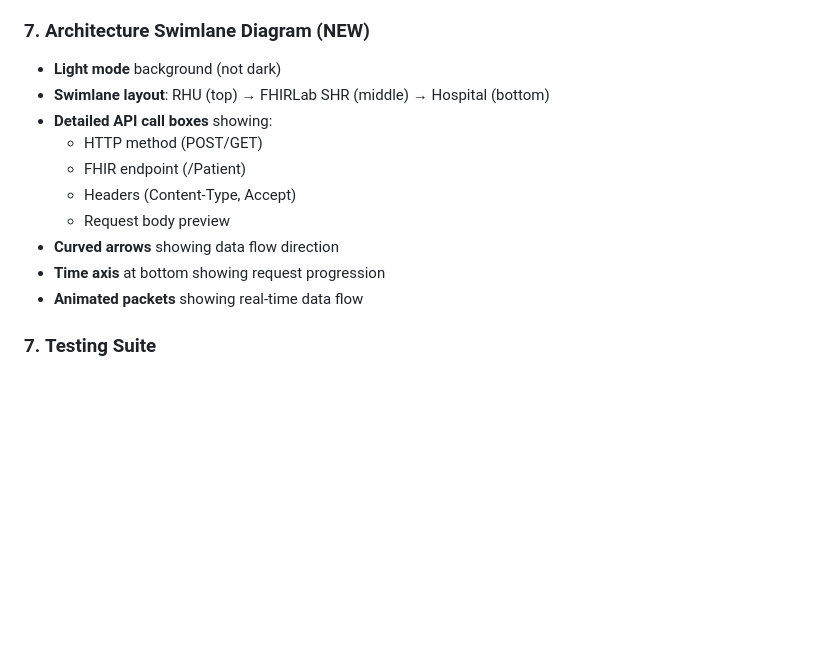
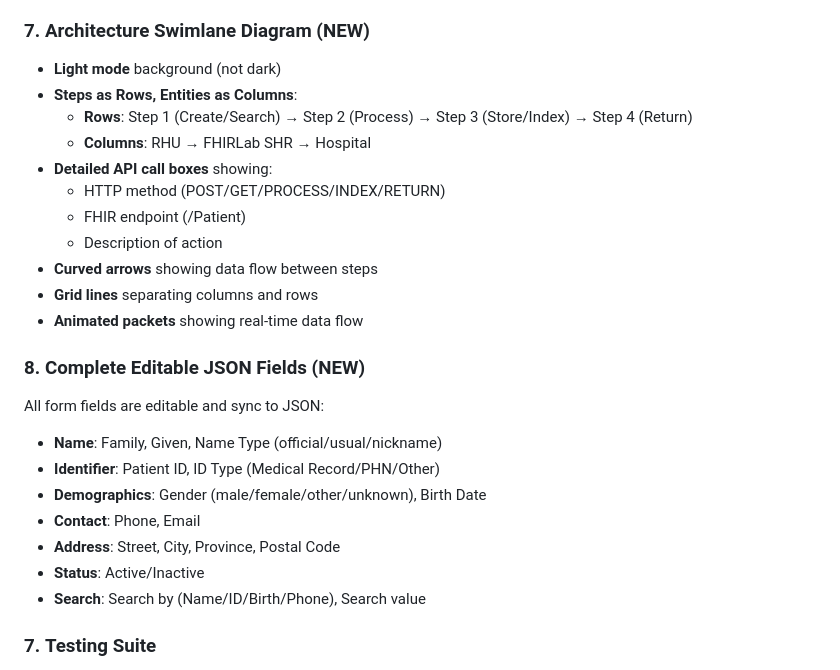
Before and after one commit to niccoreyes/fhir-api-explorer, a Markdown page: IMPLEMENTATION_SUMMARY.md, the part around the change. GitHub-like rendering; blank space fills up the shorter version.

Commit message:
docs: Update architecture and form fields documentation
- Documented steps-as-rows, entities-as-columns swimlane design
- Listed all 14+ editable form fields
- Updated to version 6 cache-busting

```diff
--- a/IMPLEMENTATION_SUMMARY.md
+++ b/IMPLEMENTATION_SUMMARY.md
@@ -48,15 +48,26 @@ A hands-on FHIR interoperability workshop platform for 50 participants, featurin
 
 ### 7. **Architecture Swimlane Diagram** (NEW)
 - **Light mode** background (not dark)
-- **Swimlane layout**: RHU (top) → FHIRLab SHR (middle) → Hospital (bottom)
+- **Steps as Rows, Entities as Columns**:
+  - **Rows**: Step 1 (Create/Search) → Step 2 (Process) → Step 3 (Store/Index) → Step 4 (Return)
+  - **Columns**: RHU → FHIRLab SHR → Hospital
 - **Detailed API call boxes** showing:
-  - HTTP method (POST/GET)
+  - HTTP method (POST/GET/PROCESS/INDEX/RETURN)
   - FHIR endpoint (/Patient)
-  - Headers (Content-Type, Accept)
-  - Request body preview
-- **Curved arrows** showing data flow direction
-- **Time axis** at bottom showing request progression
+  - Description of action
+- **Curved arrows** showing data flow between steps
+- **Grid lines** separating columns and rows
 - **Animated packets** showing real-time data flow
+
+### 8. **Complete Editable JSON Fields** (NEW)
+All form fields are editable and sync to JSON:
+- **Name**: Family, Given, Name Type (official/usual/nickname)
+- **Identifier**: Patient ID, ID Type (Medical Record/PHN/Other)
+- **Demographics**: Gender (male/female/other/unknown), Birth Date
+- **Contact**: Phone, Email
+- **Address**: Street, City, Province, Postal Code
+- **Status**: Active/Inactive
+- **Search**: Search by (Name/ID/Birth/Phone), Search value
 
 ### 7. **Testing Suite**
 - ✅ Multi-group simulation (Group 1 CREATE, Group 3 SEARCH, Facilitator)
```
